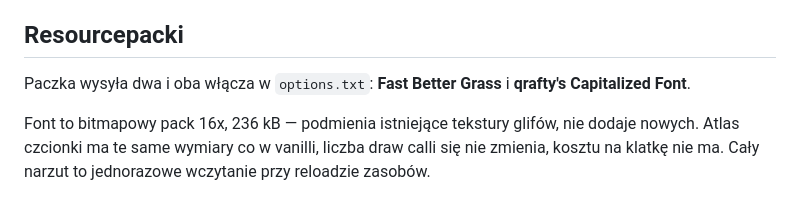
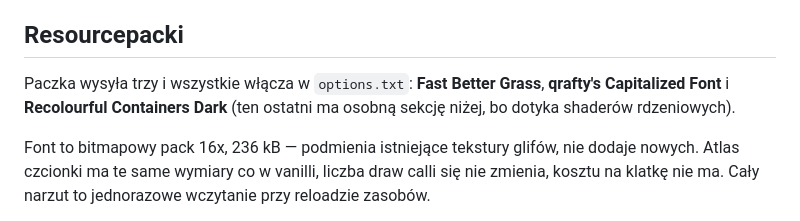
Before and after one commit to wtfangler/streamline-master, a Markdown page: docs/tuning.md, the part around the change. Drawn GitHub-style.

Commit message:
docs/tuning.md: the pack enables three resource packs, not two
Co-Authored-By: Claude Opus 5.5 <noreply@anthropic.com>
Claude-Session: https://claude.ai/code/session_01AnxJMsq6P4dN2g6ZodY6WR

```diff
--- a/docs/tuning.md
+++ b/docs/tuning.md
@@ -116,8 +116,9 @@ czyli mniej niż FO (8); niżej schodź tylko wtedy, gdy nie masz farm w pobliż
 
 ## Resourcepacki
 
-Paczka wysyła dwa i oba włącza w `options.txt`: **Fast Better Grass** i
-**qrafty's Capitalized Font**.
+Paczka wysyła trzy i wszystkie włącza w `options.txt`: **Fast Better Grass**,
+**qrafty's Capitalized Font** i **Recolourful Containers Dark** (ten ostatni ma osobną
+sekcję niżej, bo dotyka shaderów rdzeniowych).
 
 Font to bitmapowy pack 16x, 236 kB — podmienia istniejące tekstury glifów, nie dodaje
 nowych. Atlas czcionki ma te same wymiary co w vanilli, liczba draw calli się nie zmienia,
```
